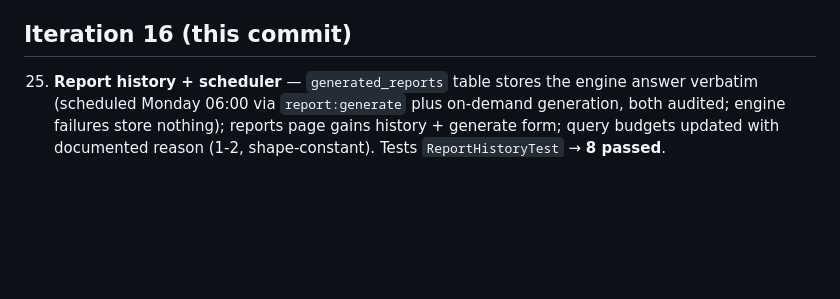
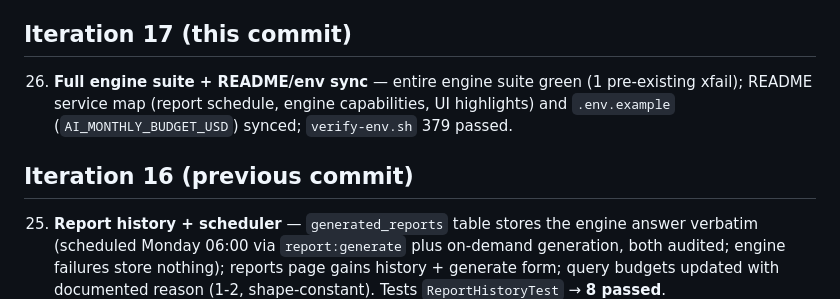
Before and after one commit to linducip2208/aidataplatform, a Markdown page: docs/FINAL-ENTERPRISE-AUDIT.md, the part around the change. Drawn GitHub-style; blank space fills up the shorter version.

Commit message:
Record iteration 17 audit

```diff
--- a/docs/FINAL-ENTERPRISE-AUDIT.md
+++ b/docs/FINAL-ENTERPRISE-AUDIT.md
@@ -15,7 +15,14 @@ Date: 2026-09-29 (UTC). Branch: `main`. Scope: master enterprise commands, itera
    `WebWorkflowTest` updated to act as owner + new non-owner 403 cases.
    Suite → **929 tests, 0 failures**.
 
-## Iteration 16 (this commit)
+## Iteration 17 (this commit)
+
+26. **Full engine suite + README/env sync** — entire engine suite green
+   (1 pre-existing xfail); README service map (report schedule, engine
+   capabilities, UI highlights) and `.env.example`
+   (`AI_MONTHLY_BUDGET_USD`) synced; `verify-env.sh` 379 passed.
+
+## Iteration 16 (previous commit)
 
 25. **Report history + scheduler** — `generated_reports` table stores the
    engine answer verbatim (scheduled Monday 06:00 via `report:generate`
```
